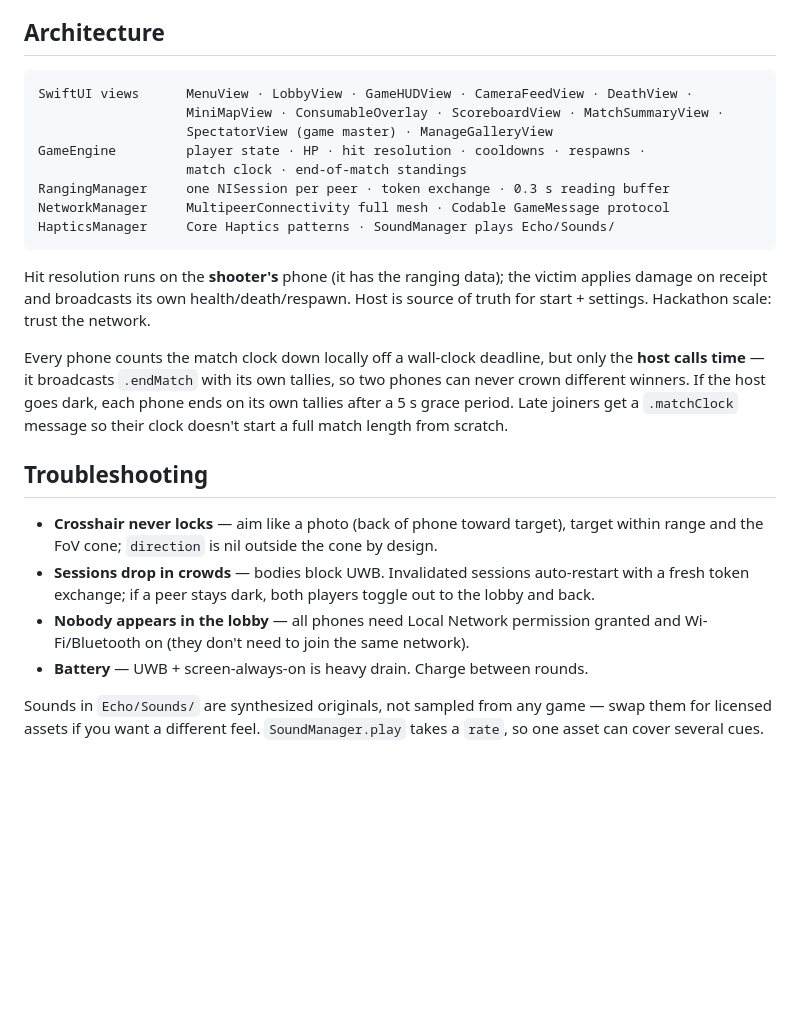
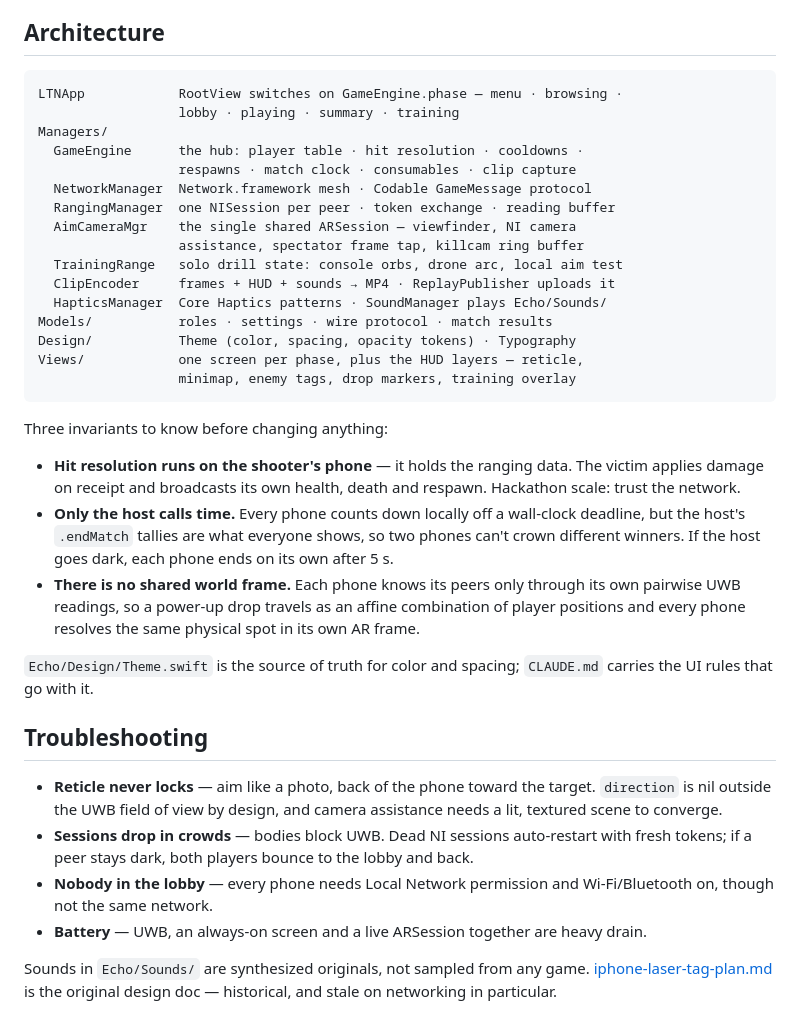
Before and after one commit to ConnorXTan/phonegame, a Markdown page: README.md, the part around one of its changes. Rendered like a GitHub page; blank space fills up the shorter version.

````diff
--- a/README.md
+++ b/README.md
@@ -53,25 +39,37 @@ Range and aim cone are match-wide rather than per-role: 15 m and a 5° half-angl
 ## Architecture
 
 ```
-SwiftUI views      MenuView · LobbyView · GameHUDView · CameraFeedView · DeathView ·
-                   MiniMapView · ConsumableOverlay · ScoreboardView · MatchSummaryView ·
-                   SpectatorView (game master) · ManageGalleryView
-GameEngine         player state · HP · hit resolution · cooldowns · respawns ·
-                   match clock · end-of-match standings
-RangingManager     one NISession per peer · token exchange · 0.3 s reading buffer
-NetworkManager     MultipeerConnectivity full mesh · Codable GameMessage protocol
-HapticsManager     Core Haptics patterns · SoundManager plays Echo/Sounds/
+LTNApp            RootView switches on GameEngine.phase — menu · browsing ·
+                  lobby · playing · summary · training
+Managers/
+  GameEngine      the hub: player table · hit resolution · cooldowns ·
+                  respawns · match clock · consumables · clip capture
+  NetworkManager  Network.framework mesh · Codable GameMessage protocol
+  RangingManager  one NISession per peer · token exchange · reading buffer
+  AimCameraMgr    the single shared ARSession — viewfinder, NI camera
+                  assistance, spectator frame tap, killcam ring buffer
+  TrainingRange   solo drill state: console orbs, drone arc, local aim test
+  ClipEncoder     frames + HUD + sounds → MP4 · ReplayPublisher uploads it
+  HapticsManager  Core Haptics patterns · SoundManager plays Echo/Sounds/
+Models/           roles · settings · wire protocol · match results
+Design/           Theme (color, spacing, opacity tokens) · Typography
+Views/            one screen per phase, plus the HUD layers — reticle,
+                  minimap, enemy tags, drop markers, training overlay
 ```
 
-Hit resolution runs on the **shooter's** phone (it has the ranging data); the victim applies damage on receipt and broadcasts its own health/death/respawn. Host is source of truth for start + settings. Hackathon scale: trust the network.
+Three invariants to know before changing anything:
 
-Every phone counts the match clock down locally off a wall-clock deadline, but only the **host calls time** — it broadcasts `.endMatch` with its own tallies, so two phones can never crown different winners. If the host goes dark, each phone ends on its own tallies after a 5 s grace period. Late joiners get a `.matchClock` message so their clock doesn't start a full match length from scratch.
+- **Hit resolution runs on the shooter's phone** — it holds the ranging data. The victim applies damage on receipt and broadcasts its own health, death and respawn. Hackathon scale: trust the network.
+- **Only the host calls time.** Every phone counts down locally off a wall-clock deadline, but the host's `.endMatch` tallies are what everyone shows, so two phones can't crown different winners. If the host goes dark, each phone ends on its own after 5 s.
+- **There is no shared world frame.** Each phone knows its peers only through its own pairwise UWB readings, so a power-up drop travels as an affine combination of player positions and every phone resolves the same physical spot in its own AR frame.
+
+`Echo/Design/Theme.swift` is the source of truth for color and spacing; `CLAUDE.md` carries the UI rules that go with it.
 
 ## Troubleshooting
 
-- **Crosshair never locks** — aim like a photo (back of phone toward target), target within range and the FoV cone; `direction` is nil outside the cone by design.
-- **Sessions drop in crowds** — bodies block UWB. Invalidated sessions auto-restart with a fresh token exchange; if a peer stays dark, both players toggle out to the lobby and back.
-- **Nobody appears in the lobby** — all phones need Local Network permission granted and Wi-Fi/Bluetooth on (they don't need to join the same network).
-- **Battery** — UWB + screen-always-on is heavy drain. Charge between rounds.
+- **Reticle never locks** — aim like a photo, back of the phone toward the target. `direction` is nil outside the UWB field of view by design, and camera assistance needs a lit, textured scene to converge.
+- **Sessions drop in crowds** — bodies block UWB. Dead NI sessions auto-restart with fresh tokens; if a peer stays dark, both players bounce to the lobby and back.
+- **Nobody in the lobby** — every phone needs Local Network permission and Wi-Fi/Bluetooth on, though not the same network.
+- **Battery** — UWB, an always-on screen and a live ARSession together are heavy drain.
 
-Sounds in `Echo/Sounds/` are synthesized originals, not sampled from any game — swap them for licensed assets if you want a different feel. `SoundManager.play` takes a `rate`, so one asset can cover several cues.
+Sounds in `Echo/Sounds/` are synthesized originals, not sampled from any game. [iphone-laser-tag-plan.md](iphone-laser-tag-plan.md) is the original design doc — historical, and stale on networking in particular.
````
Also changed, not shown: other parts of README.md (+25 -39 lines).
